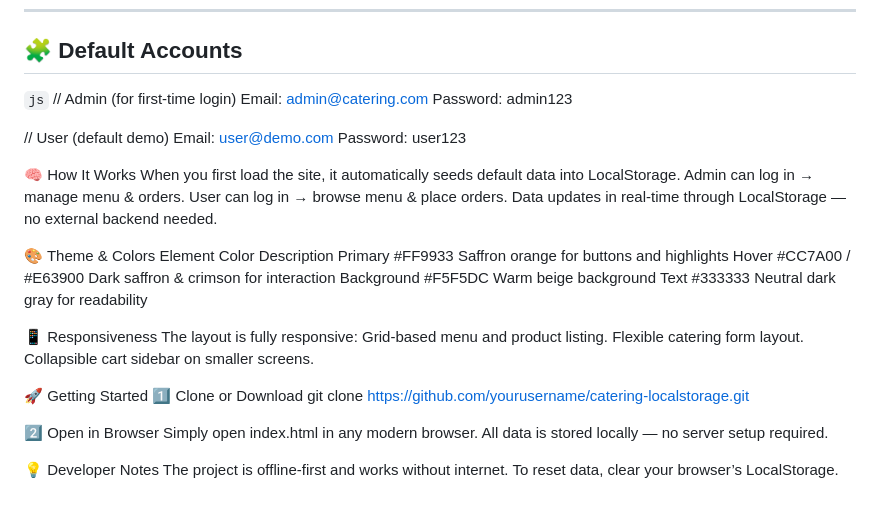
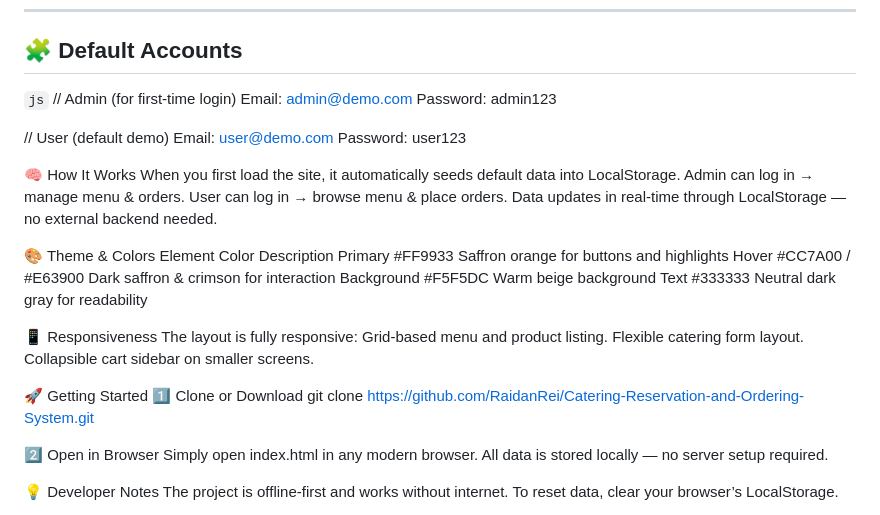
Before and after one commit to RaidanRei/Catering-Order-Website, a Markdown page: README.md, the part around the change. GitHub-like rendering.

```diff
--- a/README.md
+++ b/README.md
@@ -61,7 +61,7 @@ The project supports **Admin and User** roles with separate dashboards, dynamic
 
 `js`
 // Admin (for first-time login)
-Email: admin@catering.com
+Email: admin@demo.com
 Password: admin123
 
 // User (default demo)
@@ -89,7 +89,7 @@ Collapsible cart sidebar on smaller screens.
 
 🚀 Getting Started
 1️⃣ Clone or Download
-git clone https://github.com/yourusername/catering-localstorage.git
+git clone https://github.com/RaidanRei/Catering-Reservation-and-Ordering-System.git
 
 2️⃣ Open in Browser
 Simply open index.html in any modern browser.
```
